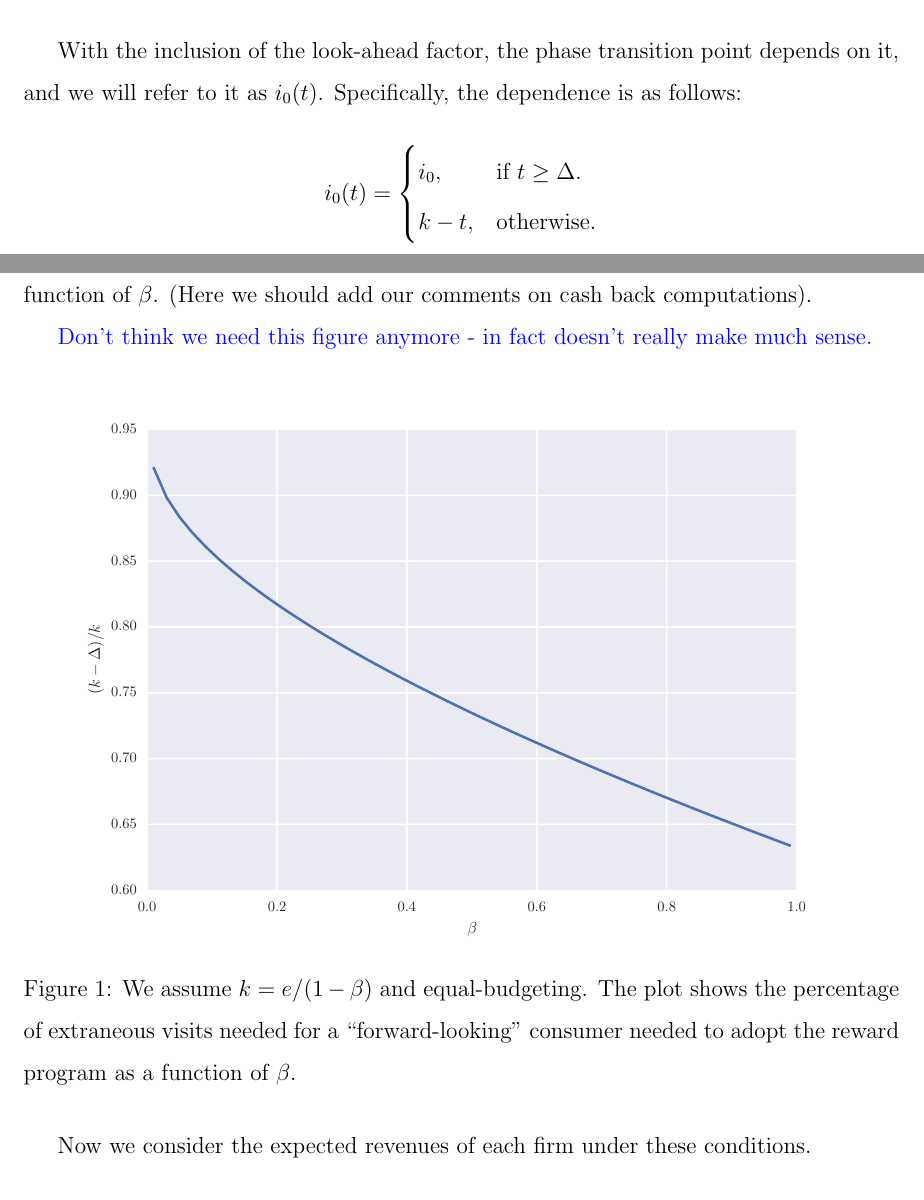
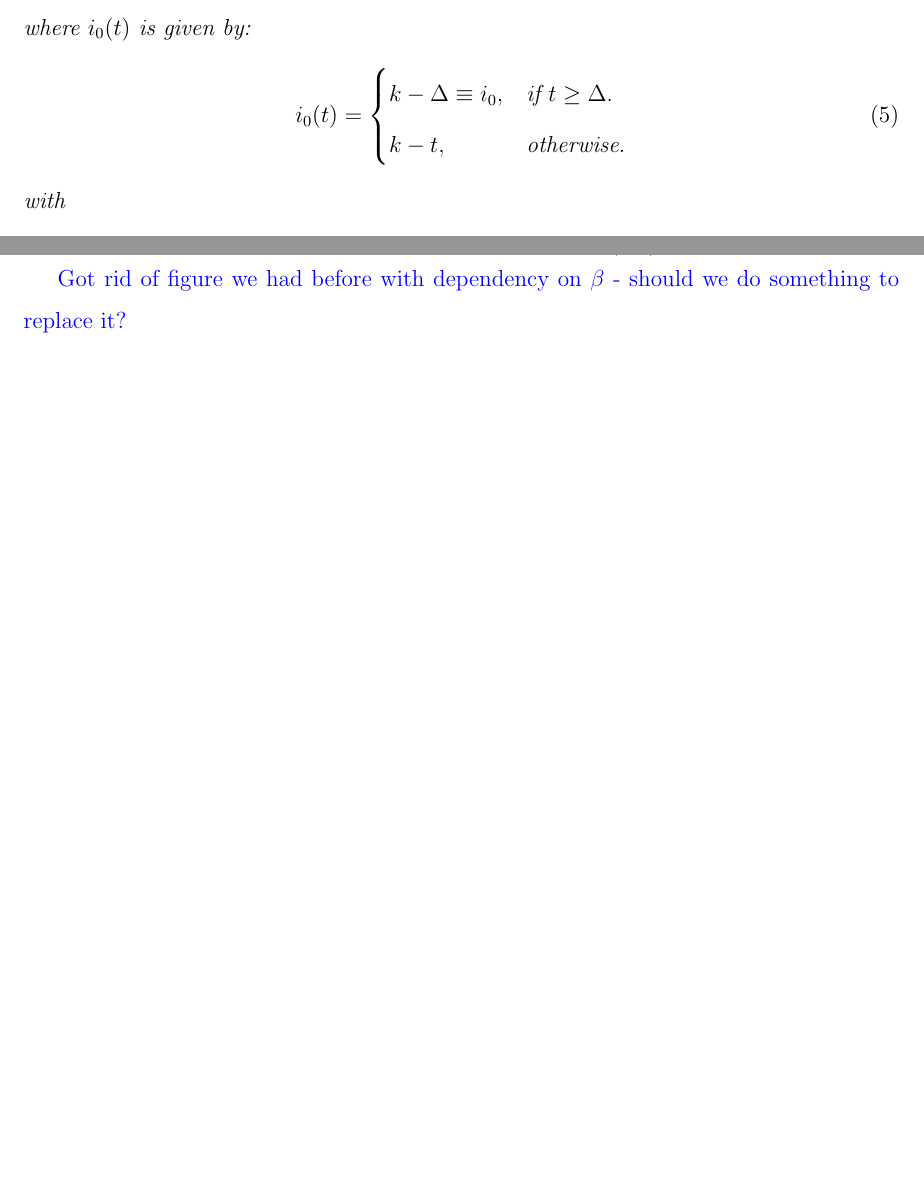
Before and after one commit to naskoch/loyalty_programs, a LaTeX document (report/document.tex, which reads report/tex/results.tex): two parts of pages 9 and 13 of 17 before the commit and two parts of pages 8 and 12 of 17 after it, joined at a grey line, cut at the place of the change, the shorter picture padded with empty space. Compiled offline with pdfLaTeX.

Commit message:
quick edits

```diff
--- a/report/tex/results.tex
+++ b/report/tex/results.tex
@@ -58,3 +55,14 @@ i_0 &= k - \left\lfloor \log_{\beta}\left(\frac{v}{R(1-\beta)}\right)\right\rflo
+\begin{theorem} Suppose $V(i)$ is an increasing function in $i$ and consider a customer with look-ahead $t$. A phase transition occurs after the consumer makes $i_0(t)$ visits to firm $A$, where $i_0(t)$ is given by:
+\begin{equation}
+  i_0(t)=\begin{cases}
+    k-\Delta \equiv i_0, & \text{if $t \geq \Delta$}.\\
+    k-t, & \text{otherwise}.
+  \end{cases}
+\end{equation}
+with
+\begin{align}
+\Delta &= \left\lfloor \log_{\beta}\left(\frac{v}{R(1-\beta)}\right)\right\rfloor
+\end{align}
 \end{theorem}
 
 \begin{proof}
@@ -79,15 +89,6 @@ Thus, we have the following:
 \iff i_0 = k - \left\lfloor \log_{\beta}\left(\frac{v}{R(1-\beta)}\right) \right\rfloor \equiv k-\Delta
 \end{gather*}
 \end{proof}
-
-With the inclusion of the look-ahead factor, the phase transition point depends on it, and we will refer to it as $i_0(t)$. Specifically, the dependence is as follows:
-
-\begin{equation*}
-  i_0(t)=\begin{cases}
-    i_0, & \text{if $t \geq \Delta$}.\\
-    k-t, & \text{otherwise}.
-  \end{cases}
-\end{equation*}
 
 The above dependence reduces to the following after incorporating the look-ahead distribution:
 
@@ -192,11 +193,6 @@ The above approximation relies on $\beta$ close to 1. Now this value is minimize
 
 {\nolan Discussion about why this theorem makes sense - restriction on $\beta$ is realistic anyway and minimizing $\Delta$ makes sense as well. Also, should we put this proof in the appendix and just give outline in paper?}
 
-Note that under equal-budgeting, we need $k > \frac{1-\lambda}{1-\beta}$ for $V$ to be increasing. We meet this condition when $k = \frac{e}{\alpha(1-\beta)} \geq \frac{1}{1-\beta} \geq \frac{1-\lambda}{1-\beta}$ ({\nolan used $\alpha < e$}). Figure~\ref{fig:phase_trans} shows the percentage of visits needed for a ``forward-looking'' consumer to adopt the reward program as a function of $\beta$. (Here we should add our comments on cash back computations).
+The above proof is very intuitive. To maximize revenue, $A$ should minimize $\frac{k}{\Delta}$, which represents the number of visits required for a ``forward-looking'' customer to adopt the reward program. The condition that $\beta$ be close to 1 is not very restrictive, as we expect it to be near 1 in most cases {\nolan (maybe get a citation for this)}. Note that because $k \geq \Delta$, the above also shows $\alpha \leq e$. Finally, observe that under equal-budgeting, we need $k > \frac{1-\lambda}{1-\beta}$ for $V$ to be increasing. We meet this condition when $k = \frac{e}{\alpha(1-\beta)} \geq \frac{1}{1-\beta} \geq \frac{1-\lambda}{1-\beta}$ .
 
-{\nolan Don't think we need this figure anymore - in fact doesn't really make much sense.}
-
-\begin{figure}[h!]
-\begin{centering}
-\includegraphics[scale = 0.75]{./figures/phase_trans.pdf}
-\caption{We assume $k = e/(1-\beta)$ and equal-budgeting. The plot shows the percentage of extraneous visits needed for a ``forward-looking'' consumer needed to adopt the reward program as a function of $\beta$.}
+{\nolan Got rid of figure we had before with dependency on $\beta$ - should we do something to replace it?}
```
Also changed, not shown: report/tex/model.tex (+1 -1 lines), report/document.pdf, report/tex/results.tex (14 more changed lines), 2 other files.
